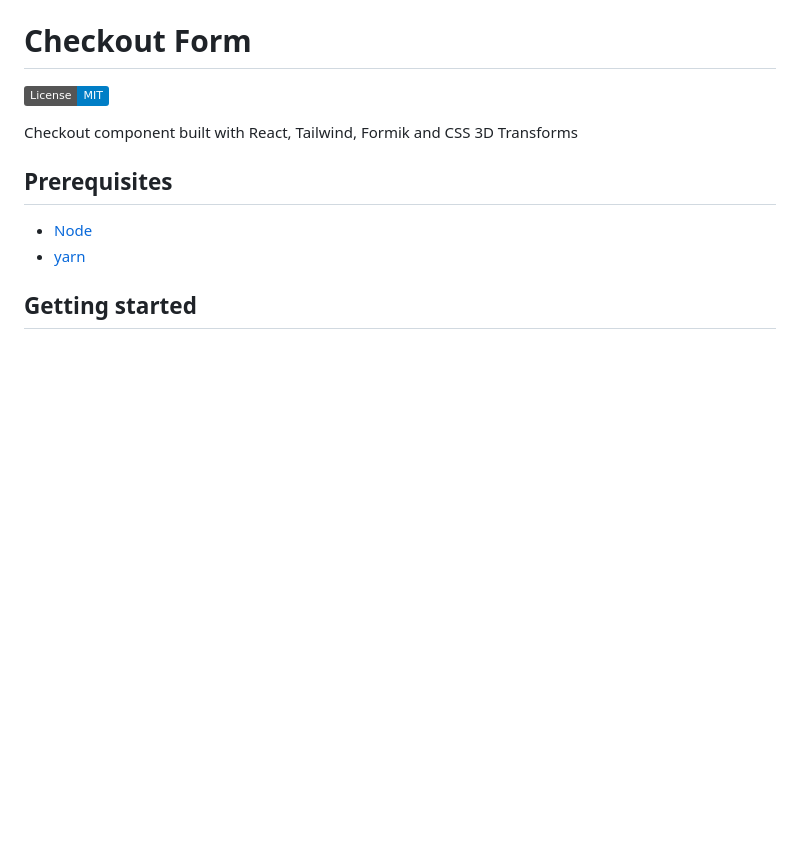
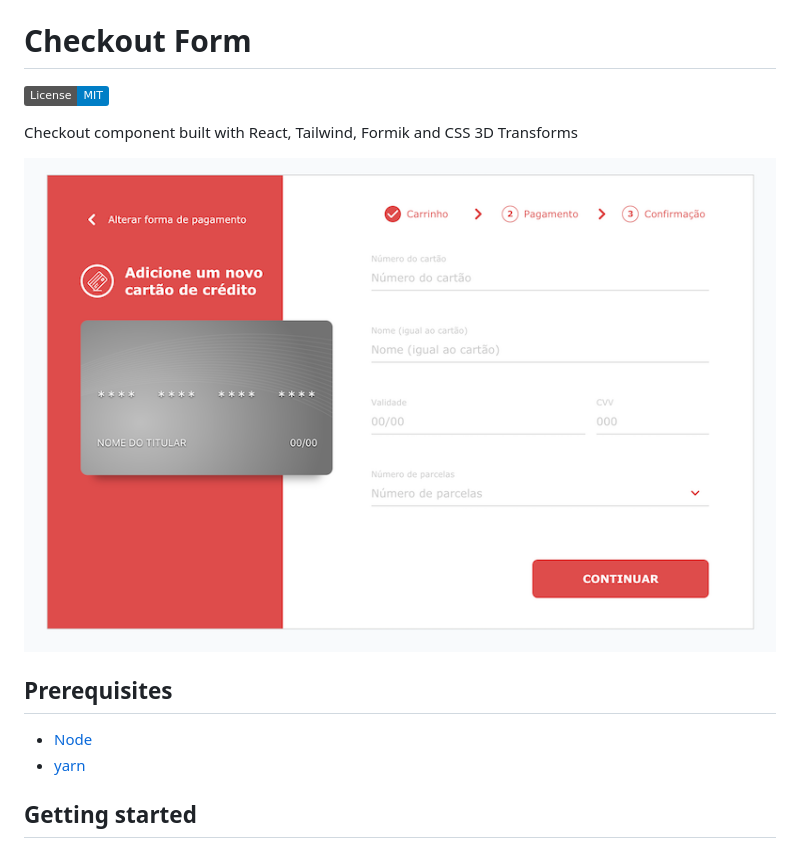
Before and after one commit to gustavomonjardim/checkout-form, a Markdown page: README.md, the part around the change. Drawn GitHub-style; pictures changed too: docs/checkout.png (added); badges without logos; blank space fills up the shorter version.

Commit message:
docs: adiciona print do componente no readme

```diff
--- a/README.md
+++ b/README.md
@@ -3,6 +3,9 @@
 [![MIT license](https://img.shields.io/badge/License-MIT-blue.svg)](https://lbesson.mit-license.org/)
 
 Checkout component built with React, Tailwind, Formik and CSS 3D Transforms
+
+![](./docs/checkout.png)
+
 
 ## Prerequisites
 
```
